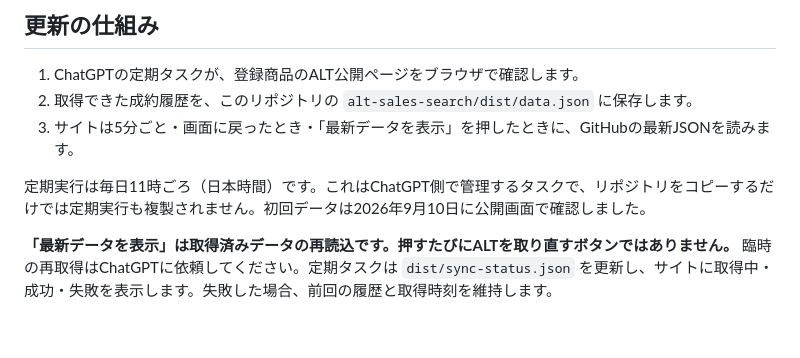
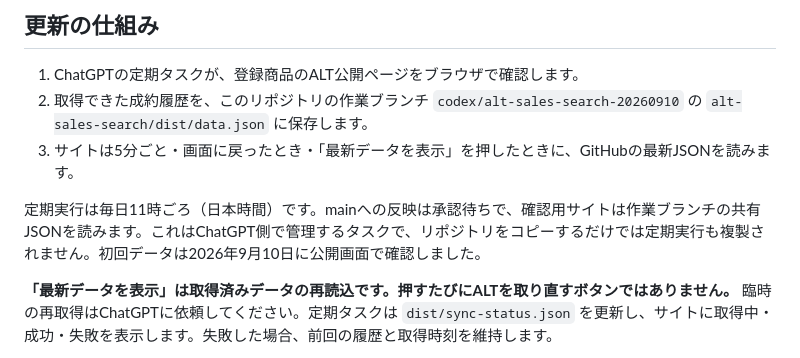
Before and after one commit to M0CH4771/kaitori-maker, a Markdown page: alt-sales-search/README.md, the part around the change. Drawn GitHub-style; blank space fills up the shorter version.

Commit message:
docs: clarify daily updates on the review branch

```diff
--- a/alt-sales-search/README.md
+++ b/alt-sales-search/README.md
@@ -5,10 +5,10 @@ ALTの商品ページに表示される「Recent transactions」を、カード
 ## 更新の仕組み
 
 1. ChatGPTの定期タスクが、登録商品のALT公開ページをブラウザで確認します。
-2. 取得できた成約履歴を、このリポジトリの `alt-sales-search/dist/data.json` に保存します。
+2. 取得できた成約履歴を、このリポジトリの作業ブランチ `codex/alt-sales-search-20260910` の `alt-sales-search/dist/data.json` に保存します。
 3. サイトは5分ごと・画面に戻ったとき・「最新データを表示」を押したときに、GitHubの最新JSONを読みます。
 
-定期実行は毎日11時ごろ（日本時間）です。これはChatGPT側で管理するタスクで、リポジトリをコピーするだけでは定期実行も複製されません。初回データは2026年9月10日に公開画面で確認しました。
+定期実行は毎日11時ごろ（日本時間）です。mainへの反映は承認待ちで、確認用サイトは作業ブランチの共有JSONを読みます。これはChatGPT側で管理するタスクで、リポジトリをコピーするだけでは定期実行も複製されません。初回データは2026年9月10日に公開画面で確認しました。
 
 **「最新データを表示」は取得済みデータの再読込です。押すたびにALTを取り直すボタンではありません。** 臨時の再取得はChatGPTに依頼してください。定期タスクは `dist/sync-status.json` を更新し、サイトに取得中・成功・失敗を表示します。失敗した場合、前回の履歴と取得時刻を維持します。
 
```
